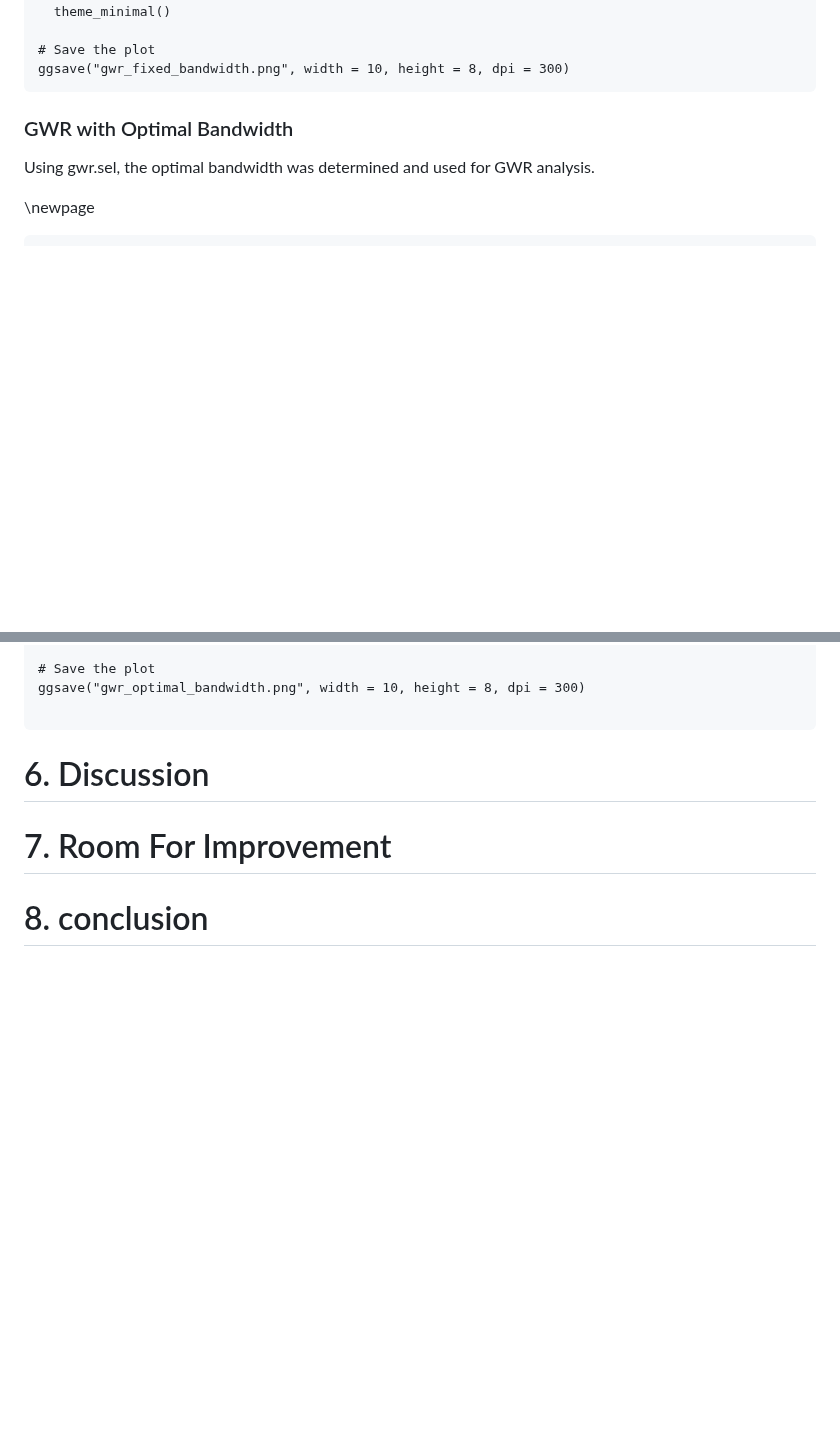
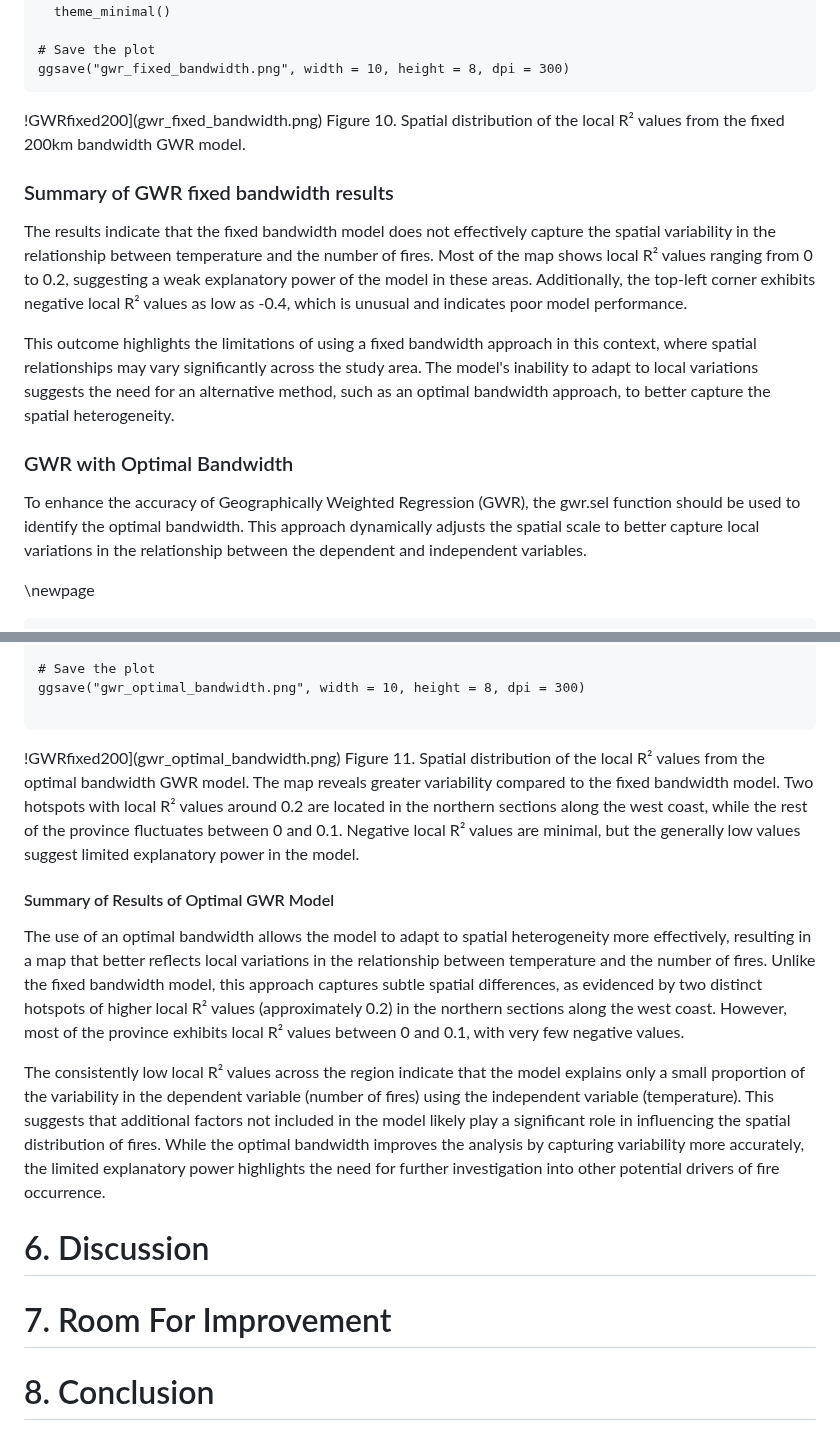
Before and after one commit to AnnaBartnik/Geog418_FinalProject_Tutorial_AnnaB, a Markdown page: README.md, 2 parts joined by grey strips. GitHub-like rendering; blank space fills up the shorter version.

````diff
--- a/README.md
+++ b/README.md
@@ -909,10 +937,16 @@ ggplot(data = gwr_output_sf_fixed) +
 # Save the plot
 ggsave("gwr_fixed_bandwidth.png", width = 10, height = 8, dpi = 300)
 ```
+!GWRfixed200](gwr_fixed_bandwidth.png)
+Figure 10. Spatial distribution of the local R² values from the fixed 200km bandwidth GWR model.
 
+### Summary of GWR fixed bandwidth results
+The results indicate that the fixed bandwidth model does not effectively capture the spatial variability in the relationship between temperature and the number of fires. Most of the map shows local R² values ranging from 0 to 0.2, suggesting a weak explanatory power of the model in these areas. Additionally, the top-left corner exhibits negative local R² values as low as -0.4, which is unusual and indicates poor model performance.
+
+This outcome highlights the limitations of using a fixed bandwidth approach in this context, where spatial relationships may vary significantly across the study area. The model's inability to adapt to local variations suggests the need for an alternative method, such as an optimal bandwidth approach, to better capture the spatial heterogeneity.
 
 ### GWR with Optimal Bandwidth
-Using gwr.sel, the optimal bandwidth was determined and used for GWR analysis.
+To enhance the accuracy of Geographically Weighted Regression (GWR), the gwr.sel function should be used to identify the optimal bandwidth. This approach dynamically adjusts the spatial scale to better capture local variations in the relationship between the dependent and independent variables.
 
 \newpage
 ```{r GWR Optimal Bandwidth, echo=FALSE, message=FALSE, warning=FALSE, results = "hide"}
@@ -948,11 +982,16 @@ ggplot(data = gwr_output_sf_optimal) +
 ggsave("gwr_optimal_bandwidth.png", width = 10, height = 8, dpi = 300)
 
 ```
+!GWRfixed200](gwr_optimal_bandwidth.png)
+Figure 11. Spatial distribution of the local R² values from the optimal bandwidth GWR model. The map reveals greater variability compared to the fixed bandwidth model. Two hotspots with local R² values around 0.2 are located in the northern sections along the west coast, while the rest of the province fluctuates between 0 and 0.1. Negative local R² values are minimal, but the generally low values suggest limited explanatory power in the model.
 
+#### Summary of Results of Optimal GWR Model
+The use of an optimal bandwidth allows the model to adapt to spatial heterogeneity more effectively, resulting in a map that better reflects local variations in the relationship between temperature and the number of fires. Unlike the fixed bandwidth model, this approach captures subtle spatial differences, as evidenced by two distinct hotspots of higher local R² values (approximately 0.2) in the northern sections along the west coast. However, most of the province exhibits local R² values between 0 and 0.1, with very few negative values.
 
+The consistently low local R² values across the region indicate that the model explains only a small proportion of the variability in the dependent variable (number of fires) using the independent variable (temperature). This suggests that additional factors not included in the model likely play a significant role in influencing the spatial distribution of fires. While the optimal bandwidth improves the analysis by capturing variability more accurately, the limited explanatory power highlights the need for further investigation into other potential drivers of fire occurrence.
 
 # 6. Discussion
 
 # 7. Room For Improvement
 
-# 8. conclusion
+# 8. Conclusion
````
Also changed, not shown: other parts of README.md (+37 -9 lines).
